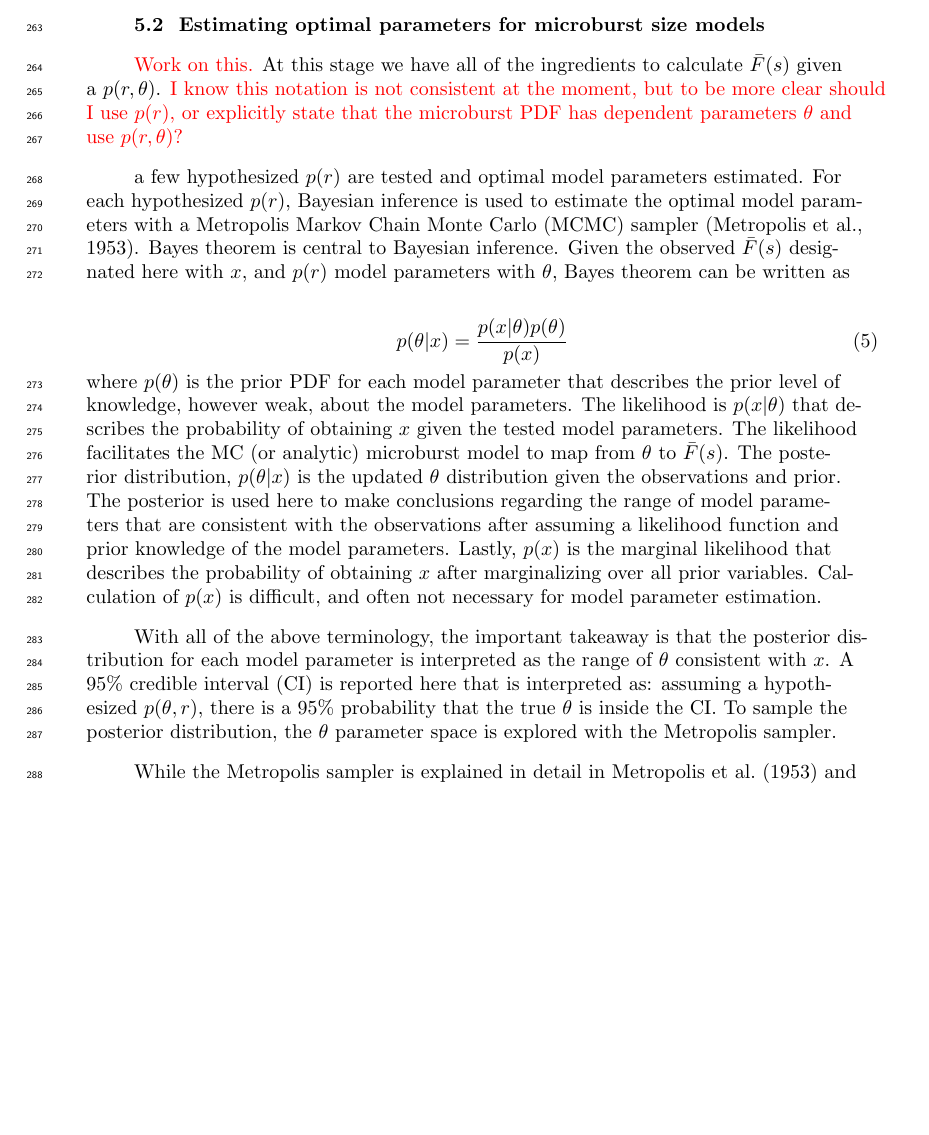
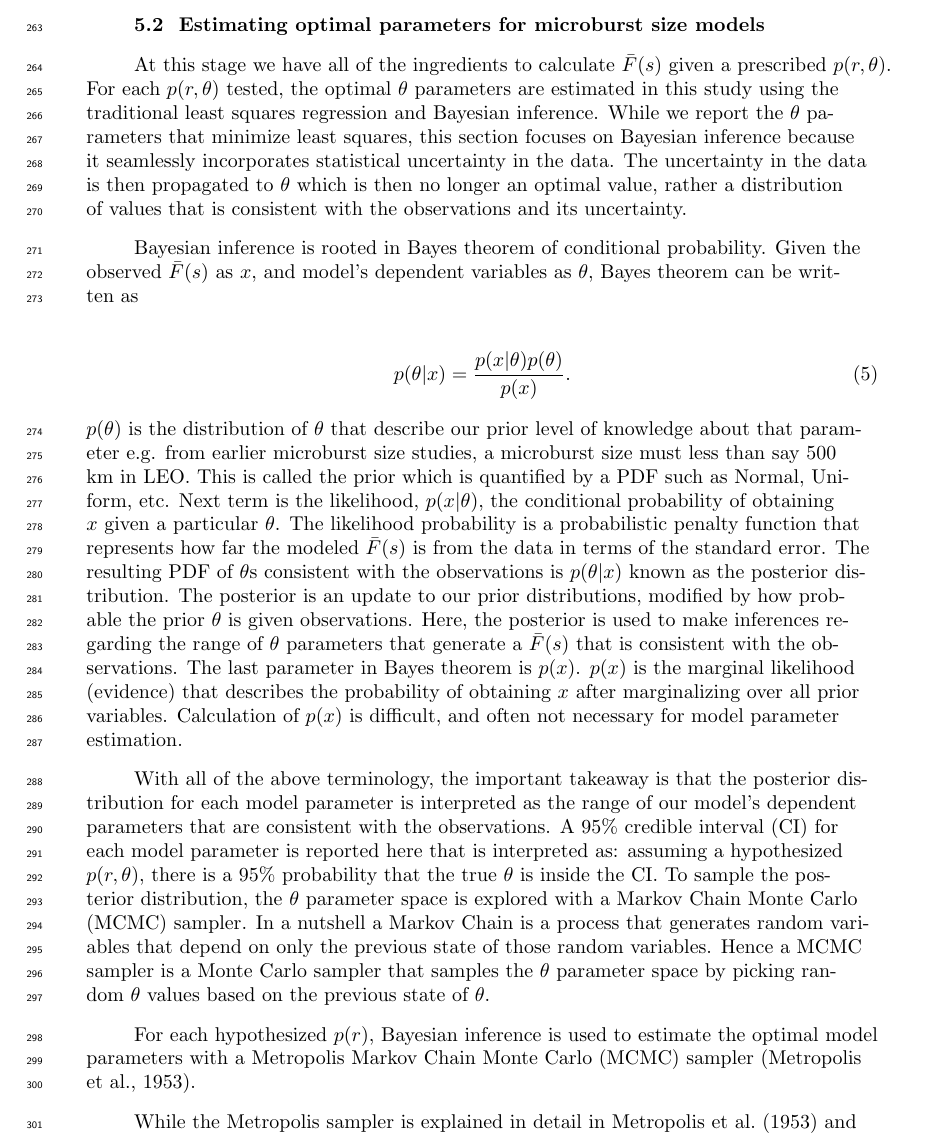
Before and after one commit to mshumko/ac6_microburst_scale_sizes, a LaTeX document (paper/shumko_ac6_microburst_scale_size.tex): part of page 11 of 18, cut so that both start at the same text, the shorter picture padded with empty space. Compiled offline with pdfLaTeX.

Commit message:
Paper edits.

```diff
--- a/paper/shumko_ac6_microburst_scale_size.tex
+++ b/paper/shumko_ac6_microburst_scale_size.tex
@@ -177,16 +177,17 @@ A(r, s) = 2r^2 \cos^{-1}{\Big( \frac{s}{2r} \Big)} - \frac{s}{2} \sqrt{4r^2 - s^
 \end{figure}
 
 \subsection{Estimating optimal parameters for microburst size models}
-\textcolor{red}{Work on this.}
-At this stage we have all of the ingredients to calculate $\bar{F}(s)$ given a $p(r, \theta)$. \textcolor{red}{I know this notation is not consistent at the moment, but to be more clear should I use $p(r)$, or explicitly state that the microburst PDF has dependent parameters $\theta$ and use $p(r, \theta)$?}
+At this stage we have all of the ingredients to calculate $\bar{F}(s)$ given a prescribed $p(r, \theta)$. For each $p(r, \theta)$ tested, the optimal $\theta$ parameters are estimated in this study using the traditional least squares regression and Bayesian inference. While we report the $\theta$ parameters that minimize least squares, this section focuses on Bayesian inference because it seamlessly incorporates statistical uncertainty in the data. The uncertainty in the data is then propagated to $\theta$ which is then no longer an optimal value, rather a distribution of values that is consistent with the observations and its uncertainty.
 
- a few hypothesized $p(r)$ are tested and optimal model parameters estimated. For each hypothesized $p(r)$, Bayesian inference is used to estimate the optimal model parameters with a Metropolis Markov Chain Monte Carlo (MCMC) sampler \cite{Metropolis1953}. Bayes theorem is central to Bayesian inference. Given the observed $\bar{F}(s)$ designated here with $x$, and $p(r)$ model parameters with $\theta$, Bayes theorem can be written as
+Bayesian inference is rooted in Bayes theorem of conditional probability. Given the observed $\bar{F}(s)$ as $x$, and model's dependent variables as $\theta$, Bayes theorem can be written as
 
 \begin{equation}
-p(\theta | x) = \frac{p(x | \theta) p(\theta)}{p(x)}
-\end{equation} where $p(\theta)$ is the prior PDF for each model parameter that describes the prior level of knowledge, however weak, about the model parameters. The likelihood is $p(x | \theta)$ that describes the probability of obtaining $x$ given the tested model parameters. The likelihood facilitates the MC (or analytic) microburst model to map from $\theta$ to $\bar{F}(s)$. The posterior distribution, $p(\theta | x)$ is the updated $\theta$ distribution given the observations and prior. The posterior is used here to make conclusions regarding the range of model parameters that are consistent with the observations after assuming a likelihood function and prior knowledge of the model parameters. Lastly, $p(x)$ is the marginal likelihood that describes the probability of obtaining $x$ after marginalizing over all prior variables. Calculation of $p(x)$ is difficult, and often not necessary for model parameter estimation.
+p(\theta | x) = \frac{p(x | \theta) p(\theta)}{p(x)}.
+\end{equation} $p(\theta)$ is the distribution of $\theta$ that describe our prior level of knowledge about that parameter e.g. from earlier microburst size studies, a microburst size must less than say 500 km in LEO. This is called the prior which is quantified by a PDF such as Normal, Uniform, etc. Next term is the likelihood, $p(x | \theta)$, the conditional probability of obtaining $x$ given a particular $\theta$. The likelihood probability is a probabilistic penalty function that represents how far the modeled $\bar{F}(s)$ is from the data in terms of the standard error. The resulting PDF of $\theta$s consistent with the observations is $p(\theta | x)$ known as the posterior distribution. The posterior is an update to our prior distributions, modified by how probable the prior $\theta$ is given observations. Here, the posterior is used to make inferences regarding the range of $\theta$ parameters that generate a $\bar{F}(s)$ that is consistent with the observations. The last parameter in Bayes theorem is $p(x)$. $p(x)$ is the marginal likelihood (evidence) that describes the probability of obtaining $x$ after marginalizing over all prior variables. Calculation of $p(x)$ is difficult, and often not necessary for model parameter estimation.
 
-With all of the above terminology, the important takeaway is that the posterior distribution for each model parameter is interpreted as the range of $\theta$ consistent with $x$. A 95\% credible interval (CI) is reported here that is interpreted as: assuming a hypothesized $p(\theta, r)$, there is a 95\% probability that the true $\theta$ is inside the CI. To sample the posterior distribution, the $\theta$ parameter space is explored with the Metropolis sampler.
+With all of the above terminology, the important takeaway is that the posterior distribution for each model parameter is interpreted as the range of our model's dependent parameters that are consistent with the observations. A 95\% credible interval (CI) for each model parameter is reported here that is interpreted as: assuming a hypothesized $p(r, \theta)$, there is a 95\% probability that the true $\theta$ is inside the CI. To sample the posterior distribution, the $\theta$ parameter space is explored with a Markov Chain Monte Carlo (MCMC) sampler. In a nutshell a Markov Chain is a process that generates random variables that depend on only the previous state of those random variables. Hence a MCMC sampler is a Monte Carlo sampler that samples the $\theta$ parameter space by picking random $\theta$ values based on the previous state of $\theta$.
+
+For each hypothesized $p(r)$, Bayesian inference is used to estimate the optimal model parameters with a Metropolis Markov Chain Monte Carlo (MCMC) sampler \cite{Metropolis1953}.
 
 While the Metropolis sampler is explained in detail in \citeA{Metropolis1953} and a good introduction given in \citeA{Sambridge2006}, a brief overview is warranted. The Metropolis sampler samples the posterior distribution in $N$ trials. For each trial a random $\theta$ is picked from the prior distribution and the posterior probability is estimated. Then the Metropolis MCMC picks a new $\theta$ nearby in parameter space. If the posterior probability of the new $\theta$ is higher the current $\theta$, the MCMC accepts the new $\theta$, otherwise there is a random chance that the new $\theta$ will be accepted or rejected. This accept/reject criteria allows the sampler to trend to more probable $\theta$ while also exploring the neighboring regions. After the $N$ trials, a histogram is made using the accepted $\theta$ to produce the posterior distribution for each model parameter.
 
```
Also changed, not shown: paper/shumko_ac6_microburst_scale_size.pdf.
